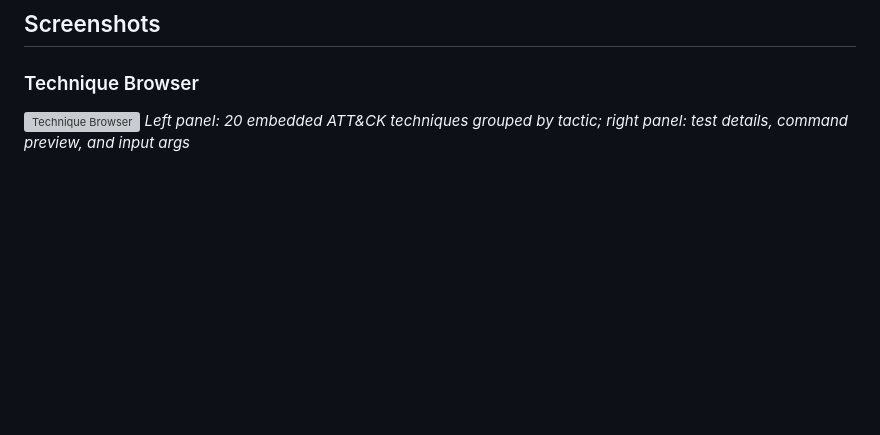
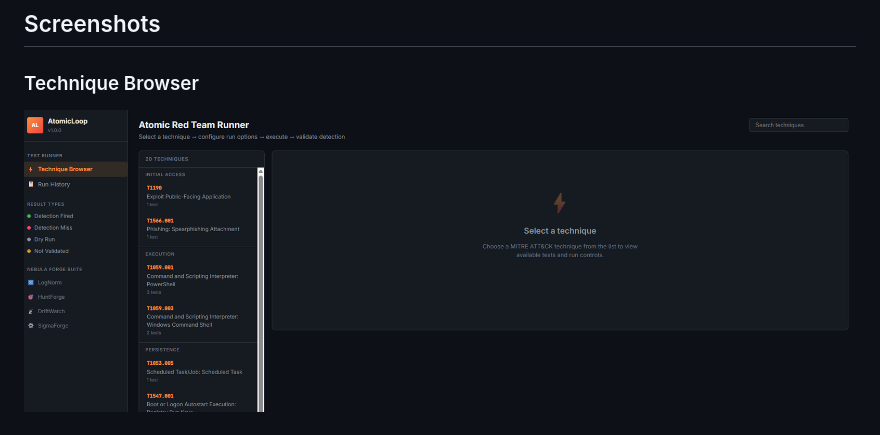
Before and after one commit to Rootless-Ghost/AtomicLoop, a Markdown page: README.md, the part around one of its changes. Rendered like a GitHub page; blank space fills up the shorter version; grey boxes are pictures that could not be loaded.

```diff
--- a/README.md
+++ b/README.md
@@ -30,6 +30,5 @@ Write Sigma rule → Simulate attack (AtomicLoop) → Capture events (LogNorm)
 
 ### Technique Browser
 
-![Technique Browser](docs/screenshots/technique-browser.png)
-*Left panel: 20 embedded ATT&CK techniques grouped by tactic; right panel: test details, command preview, and input args*
+![Technique Browser](docs/AtomicLoop-Dashboard.png)
 
```
Also changed, not shown: other parts of README.md (+0 -9 lines).
